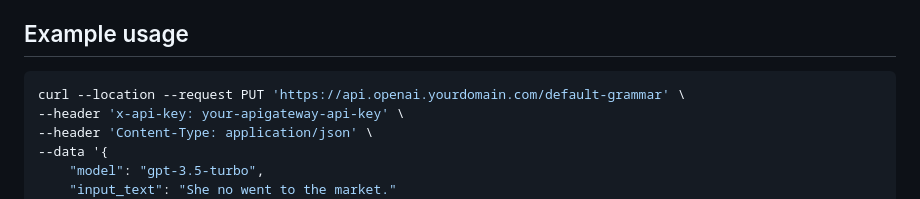
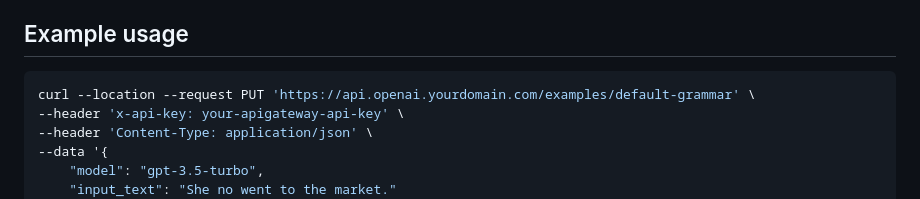
Before and after one commit to FullStackWithLawrence/aws-openai, a Markdown page: README.md, the part around the change. Rendered like a GitHub page.

````diff
--- a/README.md
+++ b/README.md
@@ -9,7 +9,7 @@ A REST API implementing every [OpenAI Example Application](https://platform.open
 ## Example usage
 
 ```console
-curl --location --request PUT 'https://api.openai.yourdomain.com/default-grammar' \
+curl --location --request PUT 'https://api.openai.yourdomain.com/examples/default-grammar' \
 --header 'x-api-key: your-apigateway-api-key' \
 --header 'Content-Type: application/json' \
 --data '{
````
Also changed, not shown: doc/examples/example-01-grammar.md (+1 -1 lines), doc/examples/example-02-summarize.md (added, +54 -0 lines), doc/examples/example-02-summarize.png (added), 6 other files.
